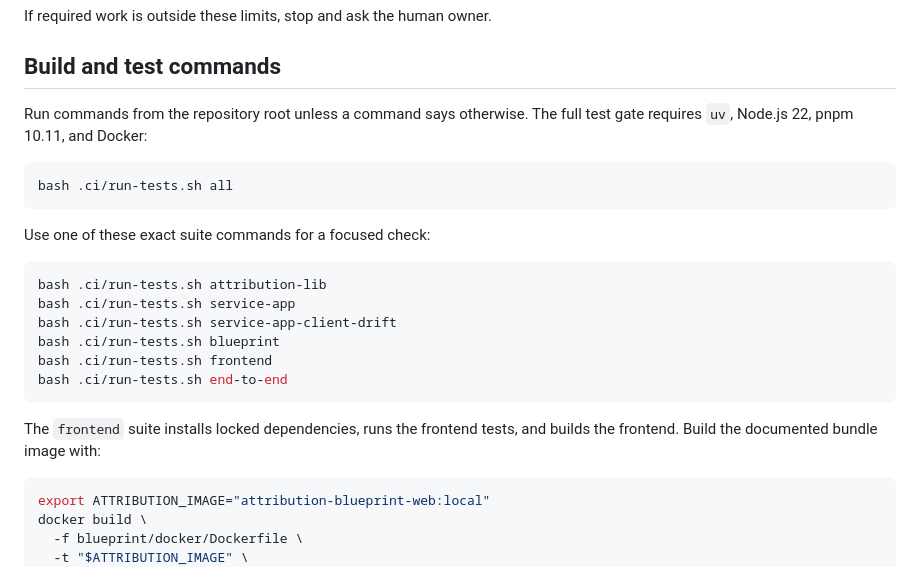
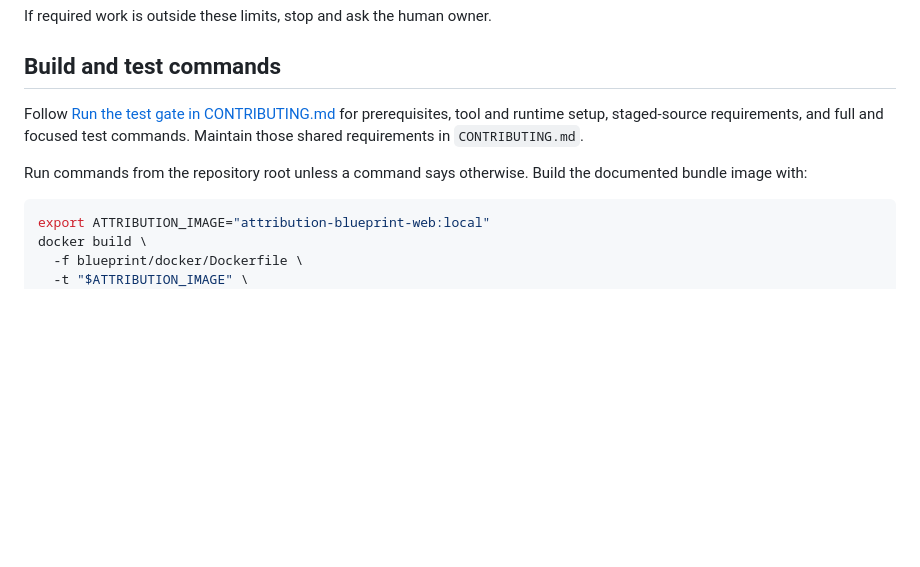
Before and after one commit to abonillabeeche/attribution, a Markdown page: AGENTS.md, the part around the change. GitHub-like rendering; blank space fills up the shorter version.

Commit message:
docs: link agent test guidance to contributor requirements (#245)
## Summary

AGENTS.md repeats test setup and suite commands that can drift from the
contributor guide. Replace that duplicated guidance with a direct link
to CONTRIBUTING.md's test-gate requirements, including prerequisites,
runtime setup, staging requirements, and full and focused commands.

Keep the existing bundle-image build, walkthrough instructions, and
agent-specific requirements to run checks before handoff and report
their results.

## Related work

Follow-up to the nonblocking maintainer review on
https://github.com/dsx-ai-factory/attribution/pull/239. Related to #221.

## Test evidence

- Confirmed that CONTRIBUTING.md contains the linked `Run the test gate`
heading.
- `git diff --cached --check`: passed before committing.
- `UV_CACHE_DIR=/private/tmp/attribution-agents-uv-cache uv run
--no-project --python 3.14.6 python .ci/check-license-compliance.py
--root .`: passed.
- Reviewed the staged diff for secrets. The Docker-based secret scan
could not run because the Docker daemon is unavailable.
- Full test gate not run: Docker is unavailable, and the installed
Node.js 26.5.0 and pnpm 11.25.0 differ from the documented Node.js 22
and pnpm 10.11.0 prerequisites.

Documentation-only change to AGENTS.md; no application, UI, or CI
behavior changes. No new unit tests are needed.

## Contributor checks

- [x] Linked the related issue and maintainer review.
- [x] Explained why new tests are not needed.
- [x] Commit includes the DCO Signed-off-by trailer.
- [x] No confidential or internal information included.


<!-- This is an auto-generated comment: release notes by coderabbit.ai
-->

## Summary by CodeRabbit

* **Documentation**
* Updated build and test guidance to direct readers to the contribution
guide for setup, prerequisites, and full or focused test commands.
* Clarified where shared requirements belong and reordered the
repository-root guidance relative to the bundle-image build command.

<!-- end of auto-generated comment: release notes by coderabbit.ai -->

Signed-off-by: Mayuri Gupta <mayugupta@nvidia.com>

````diff
--- a/AGENTS.md
+++ b/AGENTS.md
@@ -64,26 +64,13 @@ If required work is outside these limits, stop and ask the human owner.
 
 ## Build and test commands
 
-Run commands from the repository root unless a command says otherwise. The
-full test gate requires `uv`, Node.js 22, pnpm 10.11, and Docker:
+Follow [Run the test gate in CONTRIBUTING.md](CONTRIBUTING.md#run-the-test-gate)
+for prerequisites, tool and runtime setup, staged-source requirements, and
+full and focused test commands. Maintain those shared requirements in
+`CONTRIBUTING.md`.
 
-```bash
-bash .ci/run-tests.sh all
-```
-
-Use one of these exact suite commands for a focused check:
-
-```bash
-bash .ci/run-tests.sh attribution-lib
-bash .ci/run-tests.sh service-app
-bash .ci/run-tests.sh service-app-client-drift
-bash .ci/run-tests.sh blueprint
-bash .ci/run-tests.sh frontend
-bash .ci/run-tests.sh end-to-end
-```
-
-The `frontend` suite installs locked dependencies, runs the frontend tests,
-and builds the frontend. Build the documented bundle image with:
+Run commands from the repository root unless a command says otherwise. Build
+the documented bundle image with:
 
 ```bash
 export ATTRIBUTION_IMAGE="attribution-blueprint-web:local"
````
